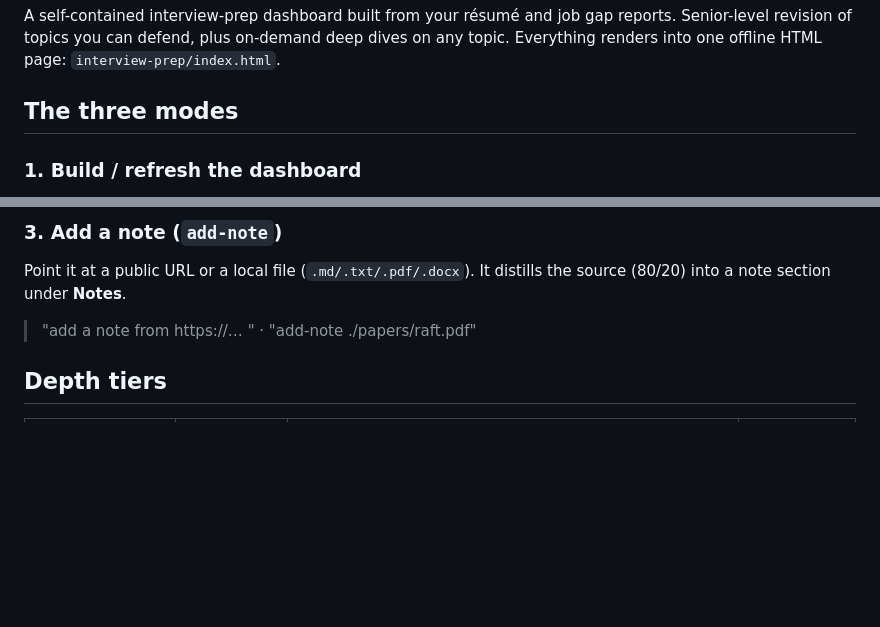
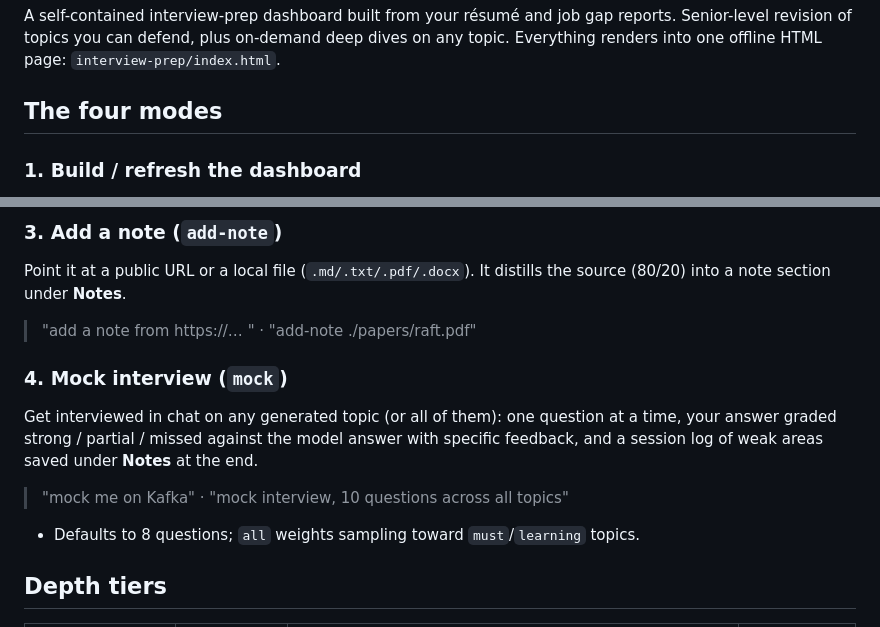
Before and after one commit to rohit1223/jobforge, a Markdown page: skills/interview-prep/USAGE.md, 2 parts joined by grey strips. Rendered like a GitHub page; blank space fills up the shorter version.

```diff
--- a/skills/interview-prep/USAGE.md
+++ b/skills/interview-prep/USAGE.md
@@ -5,7 +5,7 @@ reports. Senior-level revision of topics you can defend, plus on-demand deep
 dives on any topic. Everything renders into one offline HTML page:
 `interview-prep/index.html`.
 
-## The three modes
+## The four modes
 
 ### 1. Build / refresh the dashboard
 Derives **matched, résumé-proven** topics (JD-required first), and generates the
@@ -35,6 +35,16 @@ Point it at a public URL or a local file (`.md/.txt/.pdf/.docx`). It distills th
 source (80/20) into a note section under **Notes**.
 
 > "add a note from https://… " · "add-note ./papers/raft.pdf"
+
+### 4. Mock interview  (`mock`)
+Get interviewed in chat on any generated topic (or all of them): one question
+at a time, your answer graded strong / partial / missed against the model
+answer with specific feedback, and a session log of weak areas saved under
+**Notes** at the end.
+
+> "mock me on Kafka" · "mock interview, 10 questions across all topics"
+
+- Defaults to 8 questions; `all` weights sampling toward `must`/`learning` topics.
 
 ## Depth tiers
 
```
Also changed, not shown: skills/interview-prep/SKILL.md (+9 -2 lines).
